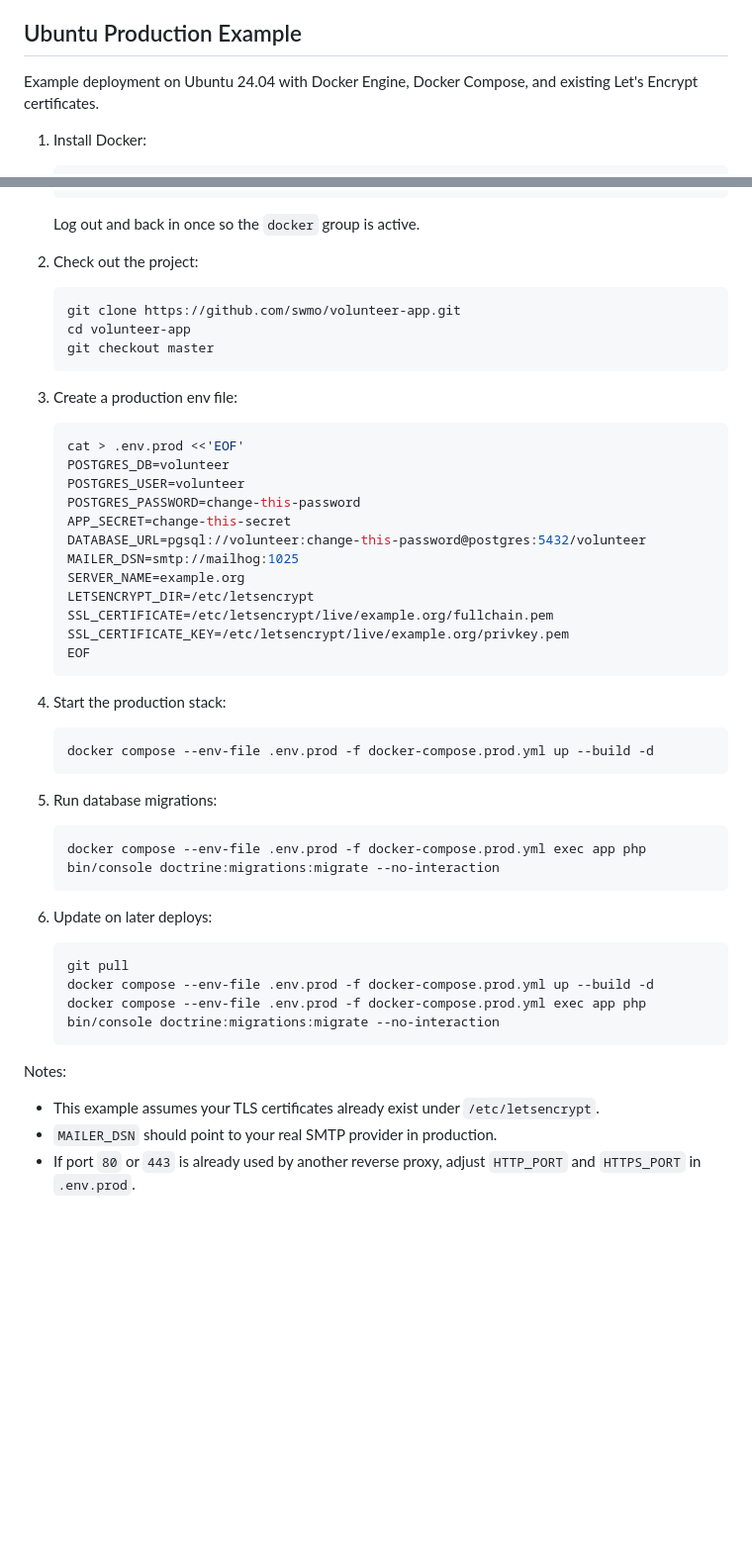
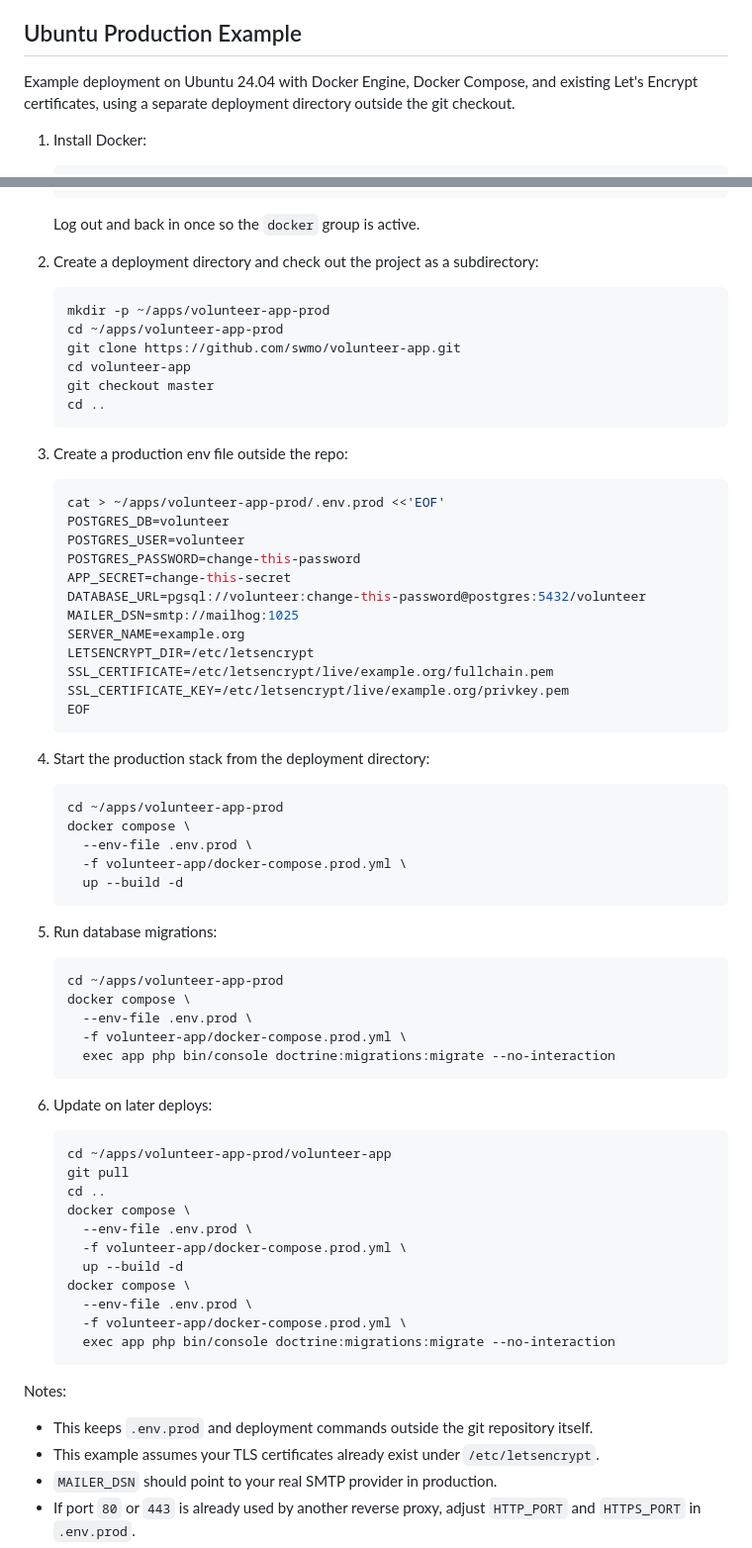
Before and after one commit to swmo/volunteer-app, a Markdown page: README.md, 2 parts joined by grey strips. Shown at 99% size. GitHub-like rendering; blank space fills up the shorter version.

Commit message:
Refine production deployment example

````diff
--- a/README.md
+++ b/README.md
@@ -54,7 +54,7 @@ For [docker-compose.prod.yml](/Users/moses/projects/volunteer-app/docker-compose
 
 ## Ubuntu Production Example
 
-Example deployment on Ubuntu 24.04 with Docker Engine, Docker Compose, and existing Let's Encrypt certificates.
+Example deployment on Ubuntu 24.04 with Docker Engine, Docker Compose, and existing Let's Encrypt certificates, using a separate deployment directory outside the git checkout.
 
 1. Install Docker:
    ```bash
@@ -73,16 +73,19 @@ Example deployment on Ubuntu 24.04 with Docker Engine, Docker Compose, and exist
    ```
    Log out and back in once so the `docker` group is active.
 
-2. Check out the project:
+2. Create a deployment directory and check out the project as a subdirectory:
    ```bash
+   mkdir -p ~/apps/volunteer-app-prod
+   cd ~/apps/volunteer-app-prod
    git clone https://github.com/swmo/volunteer-app.git
    cd volunteer-app
    git checkout master
+   cd ..
    ```
 
-3. Create a production env file:
+3. Create a production env file outside the repo:
    ```bash
-   cat > .env.prod <<'EOF'
+   cat > ~/apps/volunteer-app-prod/.env.prod <<'EOF'
    POSTGRES_DB=volunteer
    POSTGRES_USER=volunteer
    POSTGRES_PASSWORD=change-this-password
@@ -96,25 +99,42 @@ Example deployment on Ubuntu 24.04 with Docker Engine, Docker Compose, and exist
    EOF
    ```
 
-4. Start the production stack:
+4. Start the production stack from the deployment directory:
    ```bash
-   docker compose --env-file .env.prod -f docker-compose.prod.yml up --build -d
+   cd ~/apps/volunteer-app-prod
+   docker compose \
+     --env-file .env.prod \
+     -f volunteer-app/docker-compose.prod.yml \
+     up --build -d
    ```
 
 5. Run database migrations:
    ```bash
-   docker compose --env-file .env.prod -f docker-compose.prod.yml exec app php bin/console doctrine:migrations:migrate --no-interaction
+   cd ~/apps/volunteer-app-prod
+   docker compose \
+     --env-file .env.prod \
+     -f volunteer-app/docker-compose.prod.yml \
+     exec app php bin/console doctrine:migrations:migrate --no-interaction
    ```
 
 6. Update on later deploys:
    ```bash
+   cd ~/apps/volunteer-app-prod/volunteer-app
    git pull
-   docker compose --env-file .env.prod -f docker-compose.prod.yml up --build -d
-   docker compose --env-file .env.prod -f docker-compose.prod.yml exec app php bin/console doctrine:migrations:migrate --no-interaction
+   cd ..
+   docker compose \
+     --env-file .env.prod \
+     -f volunteer-app/docker-compose.prod.yml \
+     up --build -d
+   docker compose \
+     --env-file .env.prod \
+     -f volunteer-app/docker-compose.prod.yml \
+     exec app php bin/console doctrine:migrations:migrate --no-interaction
    ```
 
 Notes:
 
+- This keeps `.env.prod` and deployment commands outside the git repository itself.
 - This example assumes your TLS certificates already exist under `/etc/letsencrypt`.
 - `MAILER_DSN` should point to your real SMTP provider in production.
 - If port `80` or `443` is already used by another reverse proxy, adjust `HTTP_PORT` and `HTTPS_PORT` in `.env.prod`.
````
